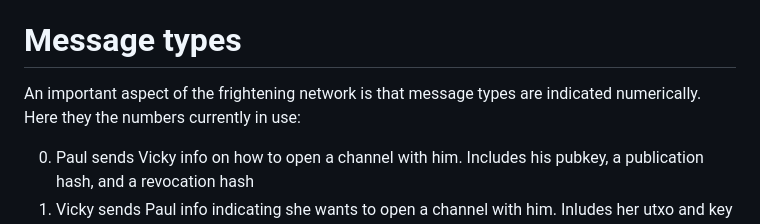
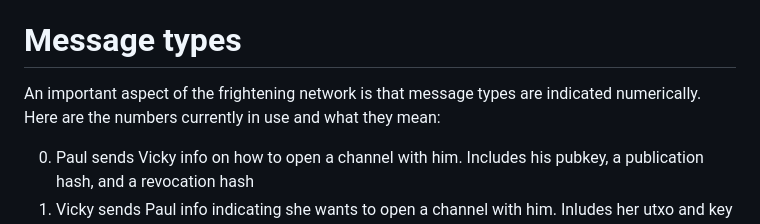
Before and after one commit to supertestnet/frightening-network, a Markdown page: README.md, the part around the change. Drawn GitHub-style.

```diff
--- a/README.md
+++ b/README.md
@@ -42,7 +42,7 @@ Due to the last issue, to use this app you sort of have to sift through the sour
 
 # Message types
 
-An important aspect of the frightening network is that message types are indicated numerically. Here they the numbers currently in use:
+An important aspect of the frightening network is that message types are indicated numerically. Here are the numbers currently in use and what they mean:
 
 0. Paul sends Vicky info on how to open a channel with him. Includes his pubkey, a publication hash, and a revocation hash
 1. Vicky sends Paul info indicating she wants to open a channel with him. Inludes her utxo and key data to indicate what utxo she will fund the channel with
```
